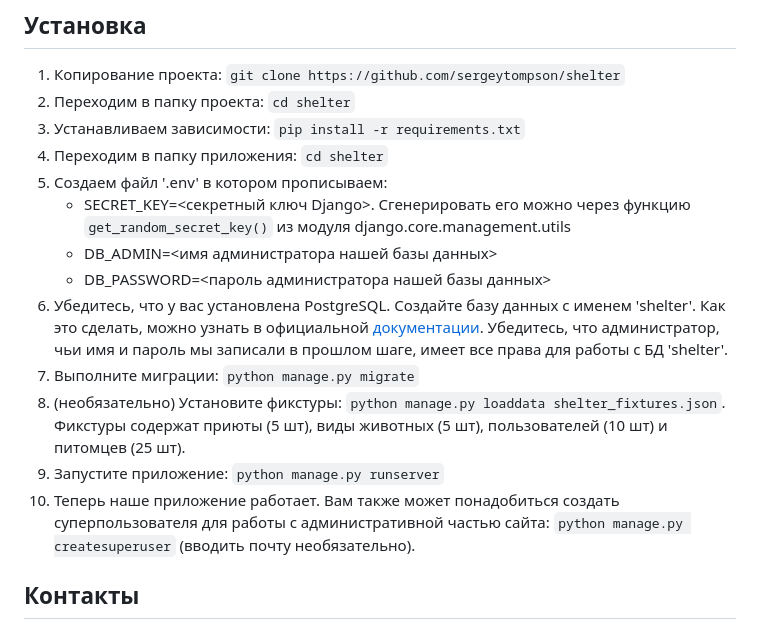
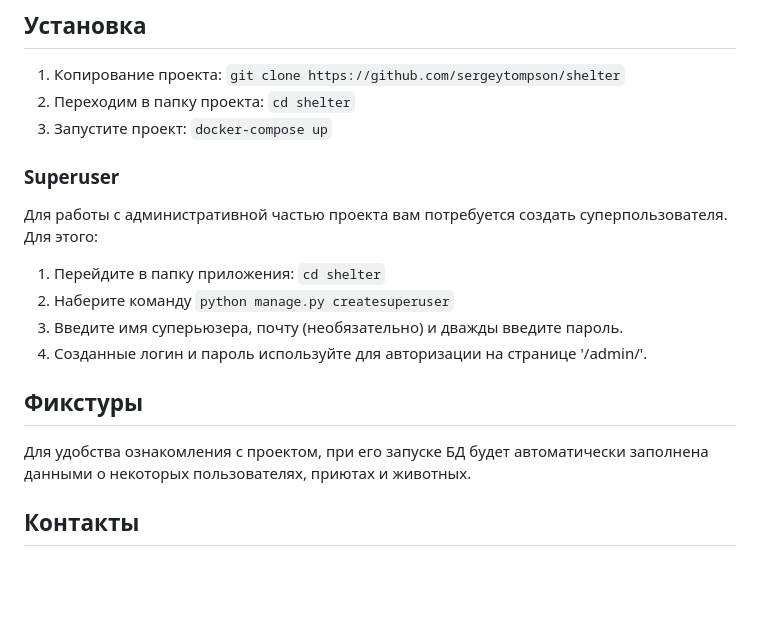
Before and after one commit to sergeytompson/shelter, a Markdown page: README.md, the part around the change. Drawn GitHub-style; blank space fills up the shorter version.

Commit message:
Изменил информацию обустановке в README с учетом docker.

```diff
--- a/README.md
+++ b/README.md
@@ -47,22 +47,17 @@
 ## Установка
 1. Копирование проекта: `git clone https://github.com/sergeytompson/shelter`
 2. Переходим в папку проекта: `cd shelter`
-3. Устанавливаем зависимости: `pip install -r requirements.txt`
-4. Переходим в папку приложения: `cd shelter`
-5. Создаем файл '.env' в котором прописываем:
-   + SECRET_KEY=<секретный ключ Django>. Сгенерировать его можно через функцию `get_random_secret_key()` из модуля
-   django.core.management.utils
-   + DB_ADMIN=<имя администратора нашей базы данных>
-   + DB_PASSWORD=<пароль администратора нашей базы данных>
-6. Убедитесь, что у вас установлена PostgreSQL. Создайте базу данных с именем 'shelter'. Как это сделать, можно узнать
-в официальной [документации](https://postgrespro.ru/docs/postgresql/9.5/manage-ag-createdb). Убедитесь, что
-администратор, чьи имя и пароль мы записали в прошлом шаге, имеет все права для работы с БД 'shelter'.
-7. Выполните миграции: `python manage.py migrate`
-8. (необязательно) Установите фикстуры: `python manage.py loaddata shelter_fixtures.json`. Фикстуры содержат
-приюты (5 шт), виды животных (5 шт), пользователей (10 шт) и питомцев (25 шт).
-9. Запустите приложение: `python manage.py runserver`
-10. Теперь наше приложение работает. Вам также может понадобиться создать суперпользователя для работы с
-административной частью сайта: `python manage.py createsuperuser` (вводить почту необязательно).
+3. Запустите проект: `docker-compose up`
+### Superuser
+Для работы с административной частью проекта вам потребуется создать суперпользователя. Для этого:
+1. Перейдите в папку приложения: `cd shelter`
+2. Наберите команду `python manage.py createsuperuser`
+3. Введите имя суперьюзера, почту (необязательно) и дважды введите пароль.
+4. Созданные логин и пароль используйте для авторизации на странице '/admin/'.
+
+## Фикстуры
+Для удобства ознакомления с проектом, при его запуске БД будет автоматически заполнена данными о некоторых пользователях,
+приютах и животных.
 
 ## Контакты
 + Telegram: @sergeytompson
```
